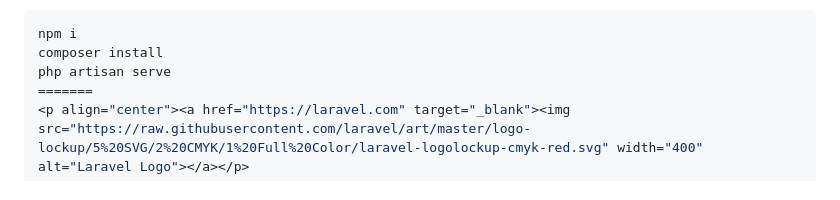
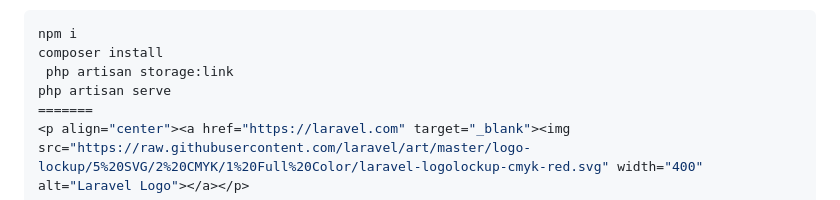
Before and after one commit to adickname/k2system, a Markdown page: backend/README.md, the part around the change. Drawn GitHub-style.

````diff
--- a/backend/README.md
+++ b/backend/README.md
@@ -24,6 +24,7 @@ SESSION_LIFETIME=120
 ```sh
 npm i
 composer install
+ php artisan storage:link
 php artisan serve
 =======
 <p align="center"><a href="https://laravel.com" target="_blank"><img src="https://raw.githubusercontent.com/laravel/art/master/logo-lockup/5%20SVG/2%20CMYK/1%20Full%20Color/laravel-logolockup-cmyk-red.svg" width="400" alt="Laravel Logo"></a></p>
````
